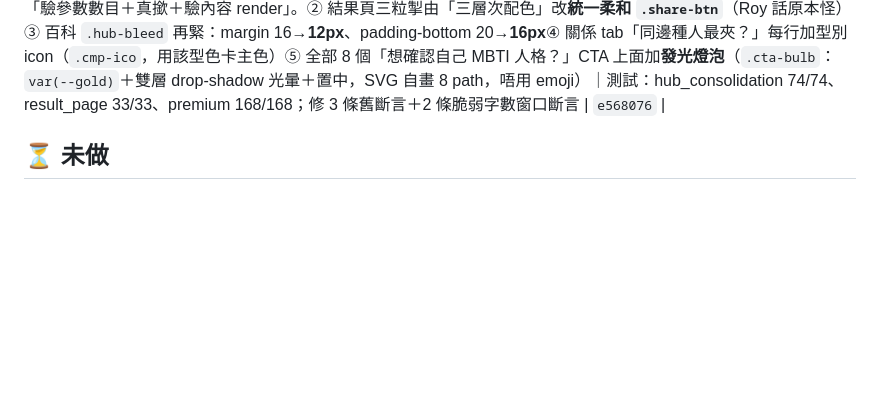
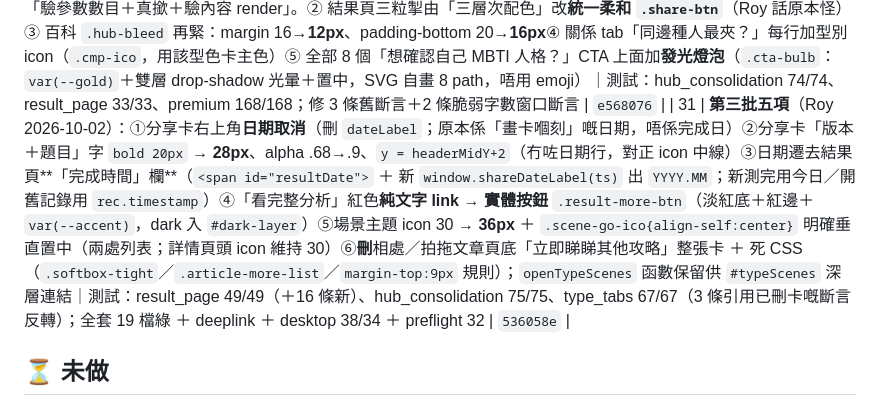
Before and after one commit to fung2222/hk-mbti, a Markdown page: docs/UI-TODO.md, the part around the change. Drawn GitHub-style; blank space fills up the shorter version.

Commit message:
docs(UI-TODO): 第 31 項 — 分享卡日期取消／版本字 28px／看完整分析變按鈕／場景 icon 36px＋置中／刪文章頁底入口卡（commit 536058e）

```diff
--- a/docs/UI-TODO.md
+++ b/docs/UI-TODO.md
@@ -40,6 +40,7 @@ app 用瀏覽器**原生** `confirm()` / `alert()` ✗ → Android WebView 自
 | 25 | 16 型深入分析 **144 章全部寫齊**（16 型 × 9 章、約 18,600 中文字；每章 106–160 字、固定標題／收尾）—— 4 批 commit：`f765162`／`dfb8ba7`／`d8c683e`／`c66ccad` | 4 個 commit |
 | 29 | **結果頁七項微調 ＋ 修 16 型卡殘留變淡 bug ＋ 百科 band 間距**（Roy 2026-10-02 三報）：① 結果頁：刪性格百科入口、「人格＋完成時間」文字移到分享卡上面、三粒掣改三層次配色（`btn-gold`/`btn-line`/`btn-quiet`）、強弱項換型別 icon（同人格頁一致，`.pros-mark` 已刪）、配對行英文前加該型 icon、底部掣「再測一次」→「立即開始」；**強弱項 icon 重新分配**（99 詞／12 語意家族，回溯搜尋：同一型同一欄 5 個唔准重複、分佈 3–18→5–14）。② 修 bug：入過 16 型卡再遊走返百科 → 全部卡 60% 透明（`.hub-type-grid.is-picking` 只有主頁跑馬燈會清；`#hubTypeGrid` 只開機 render 一次）→ 新增 `clearTypePick()`，`openType()`＋`show()` 都叫。③ 百科 16 型卡 band `margin-bottom` 26px→16px（26px 係場景文章頁例外值，leak 咗；同一 band 嘅 `result-bleed`/`scenes-bleed` 都係 16px）。新測試：`result_page_test.js`(22)、`type_pick_test.js`(15)；更新 3 條舊斷言 | `8cf69af` |
 | 30 | **第二輪六項**（Roy 2026-10-02）：①**修 BUG：人格頁「場景」tab 10 個場景掣全部撳唔到** —— 根因＝`openSocialArticle(key,type)` 要 2 個參數，但 `renderTypeTabs()` 嘅 `mk()` 生成 onclick 時只傳 key → `articles[undefined]` → 靜靜 `return`（silent fail；拼接式 onclick 靜態 grep 睇唔到）。⚠️ 同時揭發**假守門**：舊斷言只驗 onclick 字串有冇函數名 → 掣死咗照綠 → 已改「驗參數數目＋真撳＋驗內容 render」。② 結果頁三粒掣由「三層次配色」改**統一柔和 `.share-btn`**（Roy 話原本怪）③ 百科 `.hub-bleed` 再緊：margin 16→**12px**、padding-bottom 20→**16px**④ 關係 tab「同邊種人最夾？」每行加型別 icon（`.cmp-ico`，用該型色卡主色）⑤ 全部 8 個「想確認自己 MBTI 人格？」CTA 上面加**發光燈泡**（`.cta-bulb`：`var(--gold)`＋雙層 drop-shadow 光暈＋置中，SVG 自畫 8 path，唔用 emoji）｜測試：hub_consolidation 74/74、result_page 33/33、premium 168/168；修 3 條舊斷言＋2 條脆弱字數窗口斷言 | `e568076` |
+| 31 | **第三批五項**（Roy 2026-10-02）：①分享卡右上角**日期取消**（刪 `dateLabel`；原本係「畫卡嗰刻」嘅日期，唔係完成日）②分享卡「版本＋題目」字 `bold 20px` → **28px**、alpha .68→.9、`y = headerMidY+2`（冇咗日期行，對正 icon 中線）③日期遷去結果頁**「完成時間」欄**（`<span id="resultDate">` ＋ 新 `window.shareDateLabel(ts)` 出 `YYYY.MM`；新測完用今日／開舊記錄用 `rec.timestamp`）④「看完整分析」紅色**純文字 link** → **實體按鈕** `.result-more-btn`（淡紅底＋紅邊＋`var(--accent)`，dark 入 `#dark-layer`）⑤場景主題 icon 30 → **36px** ＋ `.scene-go-ico{align-self:center}` 明確垂直置中（兩處列表；詳情頁頭 icon 維持 30）⑥**刪**相處／拍拖文章頁底「立即睇睇其他攻略」整張卡 ＋ 死 CSS（`.softbox-tight`／`.article-more-list`／`margin-top:9px` 規則）；`openTypeScenes` 函數保留供 `#typeScenes` 深層連結｜測試：result_page 49/49（＋16 條新）、hub_consolidation 75/75、type_tabs 67/67（3 條引用已刪卡嘅斷言反轉）；全套 19 檔綠 ＋ deeplink ＋ desktop 38/34 ＋ preflight 32 | `536058e` |
 
 ## ⏳ 未做
 1. **C 組 3 個 HK$18 示範解鎖彈窗**（`index.html` L2056 / `record.html` L597 / `tee.html` L309）→ 留上架前連 Play Billing 一次過改（soft pitch「看完整分析」）
```
